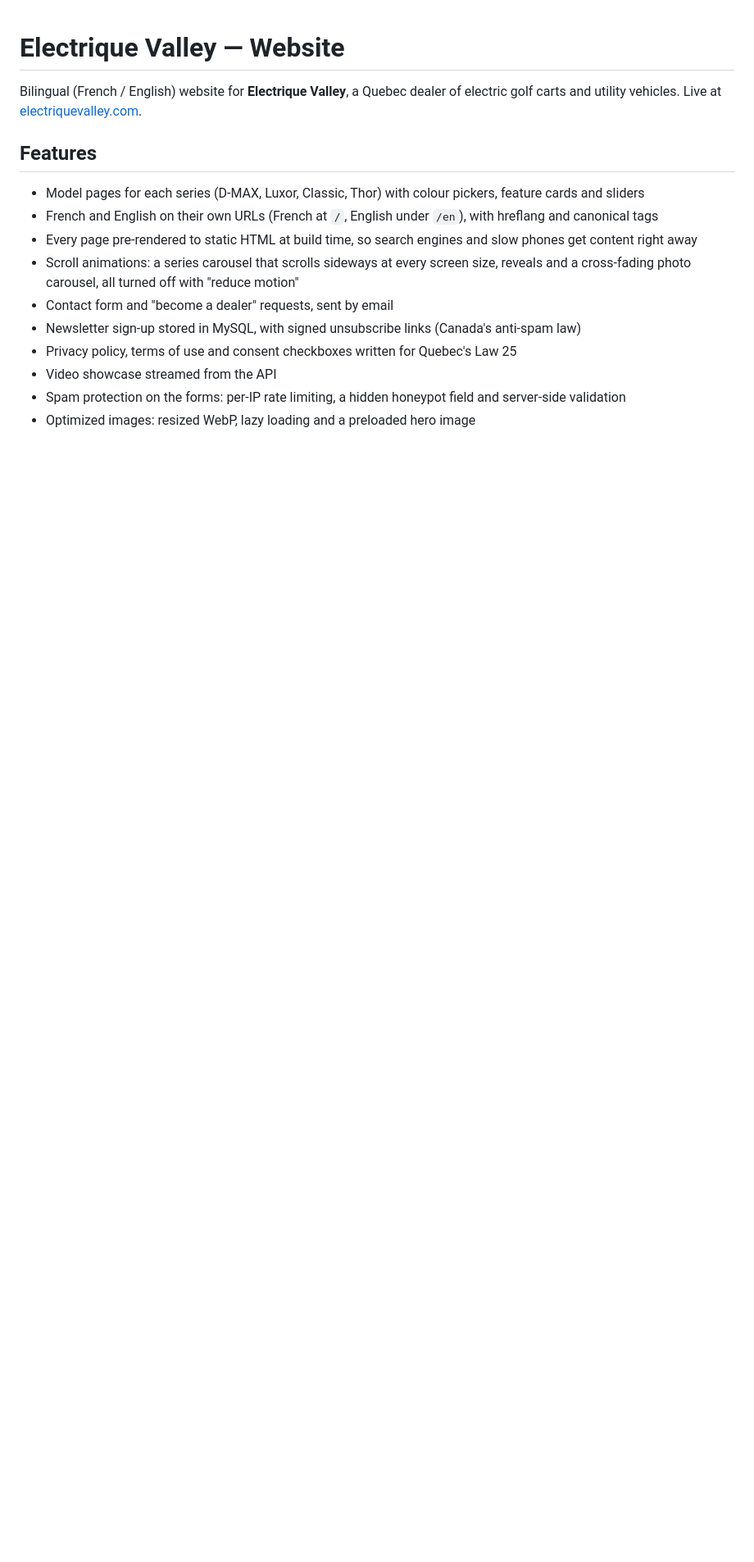
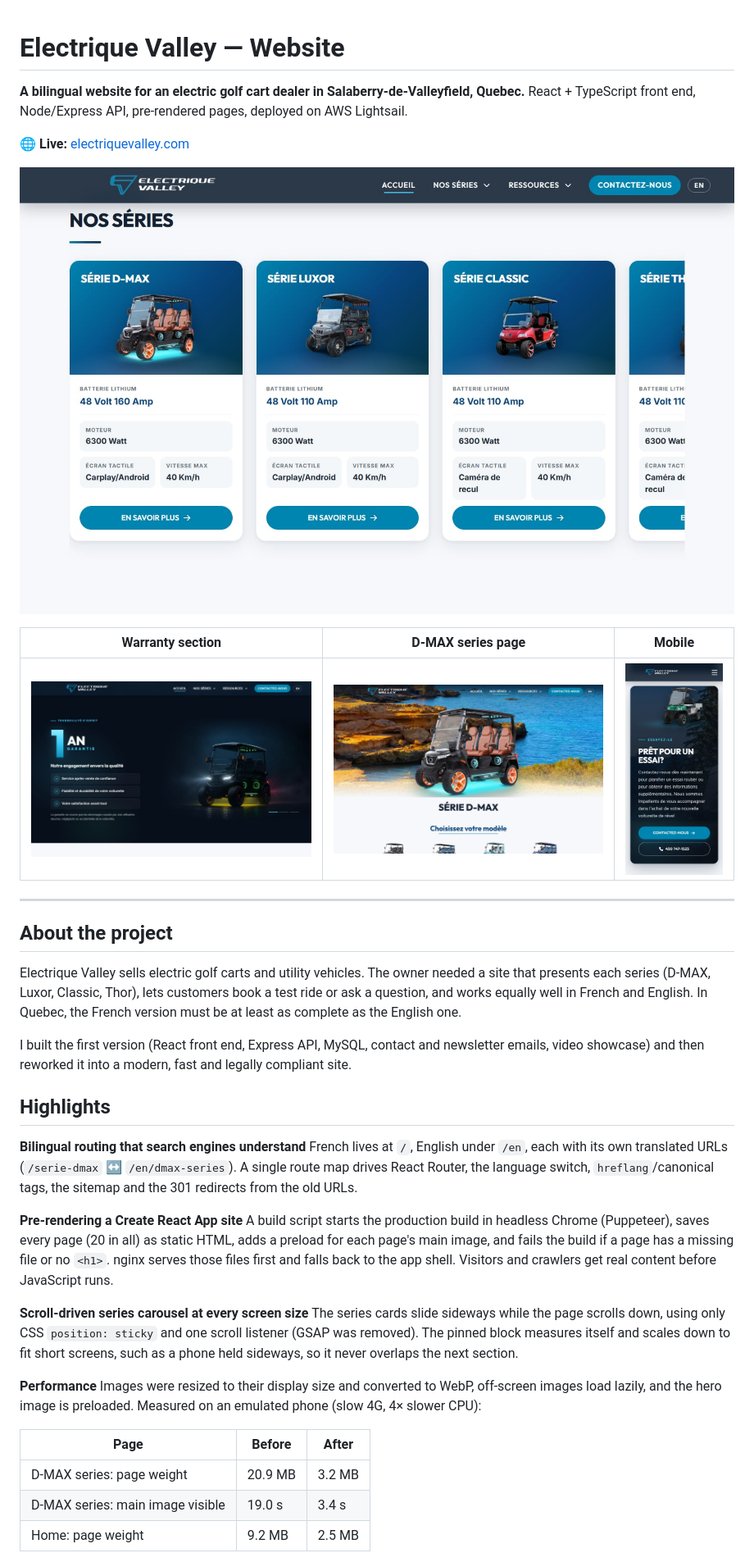
Before and after one commit to j-fdev/electrique-valley-website, a Markdown page: README.md, the part around one of its changes. Shown at 82% size. Rendered like a GitHub page; pictures changed too: docs/screenshots/desktop-dmax.jpg (added), docs/screenshots/desktop-series.jpg (added), docs/screenshots/desktop-warranty.jpg (added); blank space fills up the shorter version.

Commit message:
docs: rewrite README with screenshots

```diff
--- a/README.md
+++ b/README.md
@@ -1,16 +1,41 @@
 # Electrique Valley — Website
 
-Bilingual (French / English) website for **Electrique Valley**, a Quebec dealer of electric golf carts and utility vehicles. Live at [electriquevalley.com](https://www.electriquevalley.com).
+**A bilingual website for an electric golf cart dealer in Salaberry-de-Valleyfield, Quebec.**
+React + TypeScript front end, Node/Express API, pre-rendered pages, deployed on AWS Lightsail.
 
-## Features
+🌐 **Live:** [electriquevalley.com](https://www.electriquevalley.com)
 
-- Model pages for each series (D-MAX, Luxor, Classic, Thor) with colour pickers, feature cards and sliders
-- French and English on their own URLs (French at `/`, English under `/en`), with hreflang and canonical tags
-- Every page pre-rendered to static HTML at build time, so search engines and slow phones get content right away
-- Scroll animations: a series carousel that scrolls sideways at every screen size, reveals and a cross-fading photo carousel, all turned off with "reduce motion"
-- Contact form and "become a dealer" requests, sent by email
-- Newsletter sign-up stored in MySQL, with signed unsubscribe links (Canada's anti-spam law)
-- Privacy policy, terms of use and consent checkboxes written for Quebec's Law 25
-- Video showcase streamed from the API
-- Spam protection on the forms: per-IP rate limiting, a hidden honeypot field and server-side validation
-- Optimized images: resized WebP, lazy loading and a preloaded hero image
+![Home page: series carousel](docs/screenshots/desktop-series.jpg)
+
+| Warranty section | D-MAX series page | Mobile |
+|---|---|---|
+| ![Warranty section](docs/screenshots/desktop-warranty.jpg) | ![D-MAX series page](docs/screenshots/desktop-dmax.jpg) | ![Test ride section on a phone](docs/screenshots/mobile-testride.jpg) |
+
+---
+
+## About the project
+
+Electrique Valley sells electric golf carts and utility vehicles. The owner needed a site that presents each series (D-MAX, Luxor, Classic, Thor), lets customers book a test ride or ask a question, and works equally well in French and English. In Quebec, the French version must be at least as complete as the English one.
+
+I built the first version (React front end, Express API, MySQL, contact and newsletter emails, video showcase) and then reworked it into a modern, fast and legally compliant site.
+
+## Highlights
+
+**Bilingual routing that search engines understand**
+French lives at `/`, English under `/en`, each with its own translated URLs (`/serie-dmax` ↔ `/en/dmax-series`). A single route map drives React Router, the language switch, `hreflang`/canonical tags, the sitemap and the 301 redirects from the old URLs.
+
+**Pre-rendering a Create React App site**
+A build script starts the production build in headless Chrome (Puppeteer), saves every page (20 in all) as static HTML, adds a preload for each page's main image, and fails the build if a page has a missing file or no `<h1>`. nginx serves those files first and falls back to the app shell. Visitors and crawlers get real content before JavaScript runs.
+
+**Scroll-driven series carousel at every screen size**
+The series cards slide sideways while the page scrolls down, using only CSS `position: sticky` and one scroll listener (GSAP was removed). The pinned block measures itself and scales down to fit short screens, such as a phone held sideways, so it never overlaps the next section.
+
+**Performance**
+Images were resized to their display size and converted to WebP, off-screen images load lazily, and the hero image is preloaded. Measured on an emulated phone (slow 4G, 4× slower CPU):
+
+| Page | Before | After |
+|---|---|---|
+| D-MAX series: page weight | 20.9 MB | 3.2 MB |
+| D-MAX series: main image visible | 19.0 s | 3.4 s |
+| Home: page weight | 9.2 MB | 2.5 MB |
+
```
Also changed, not shown: other parts of README.md (+20 -13 lines).
